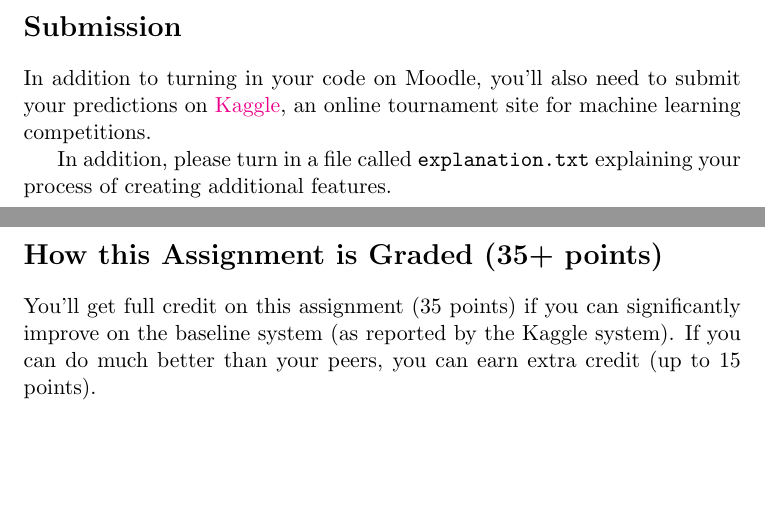
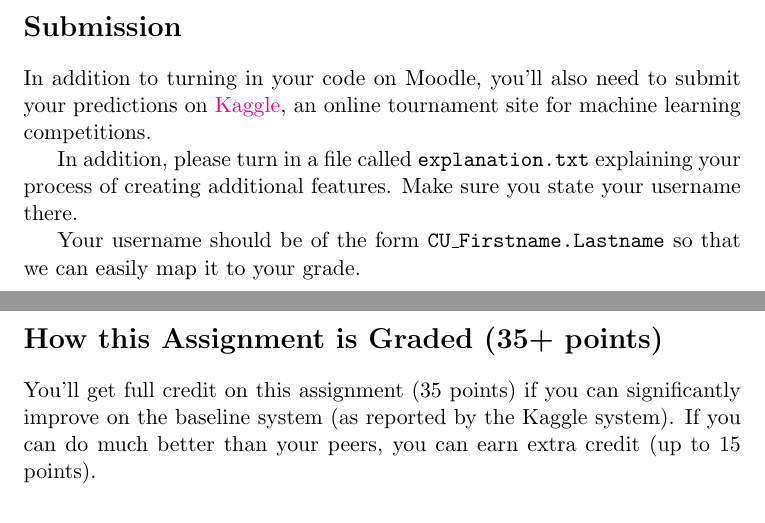
Before and after one commit to Pinafore/cl1-hw, a LaTeX problem sheet (hw4/assignment4.tex): two parts of pages 2 and 3 of 3, joined at a grey line, cut so that both start at the same text, the shorter picture padded with empty space. Compiled offline with pdfLaTeX.

Commit message:
username

```diff
--- a/hw4/assignment4.tex
+++ b/hw4/assignment4.tex
@@ -73,9 +73,17 @@ These data will be the subject of the final project (you'll help to answer the q
 
 \section*{Submission}
 
-In addition to turning in your code on Moodle, you'll also need to submit your predictions on \href{https://inclass.kaggle.com/c/cmsc-5832-classification}{Kaggle}, an online tournament site for machine learning competitions.
+In addition to turning in your code on Moodle, you'll also need to
+submit your predictions
+on \href{https://inclass.kaggle.com/c/cmsc-5832-classification}{Kaggle},
+an online tournament site for machine learning competitions.
 
-In addition, please turn in a file called \texttt{explanation.txt} explaining your process of creating additional features.
+In addition, please turn in a file called \texttt{explanation.txt}
+explaining your process of creating additional features.  Make sure
+you state your username there.
+
+Your username should be of the form \texttt{CU\_Firstname.Lastname} so
+that we can easily map it to your grade.
 
 \section*{How this Assignment is Graded (35+ points)}
 
```
Also changed, not shown: hw4/assignment4.pdf.
